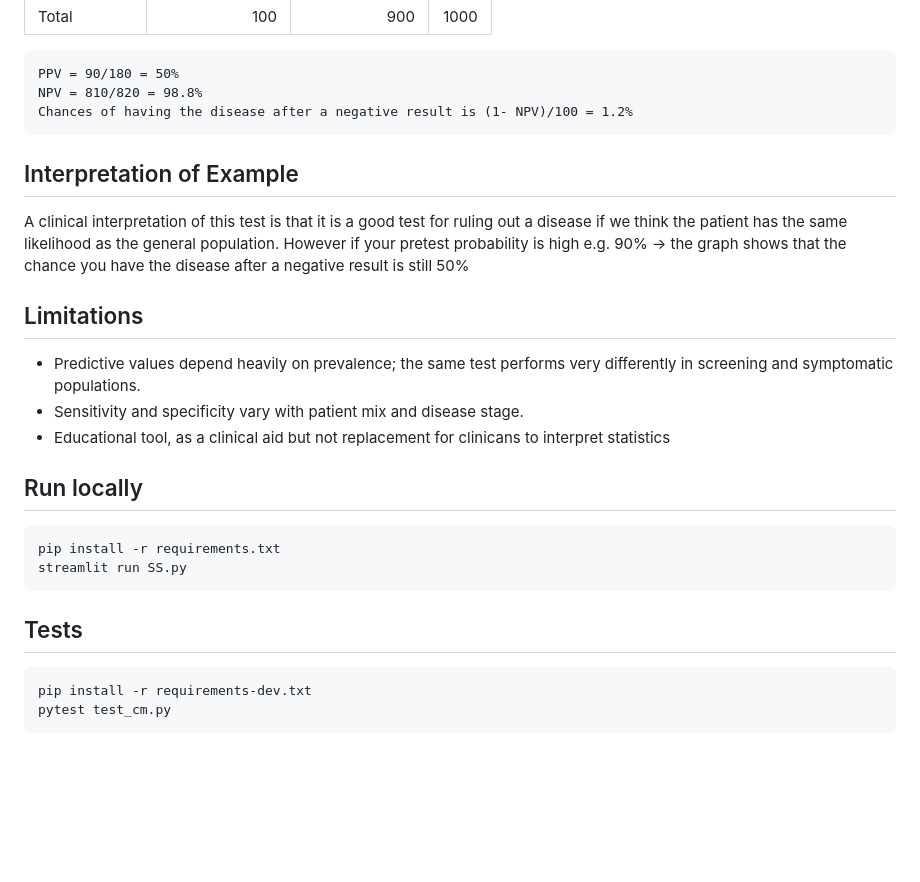
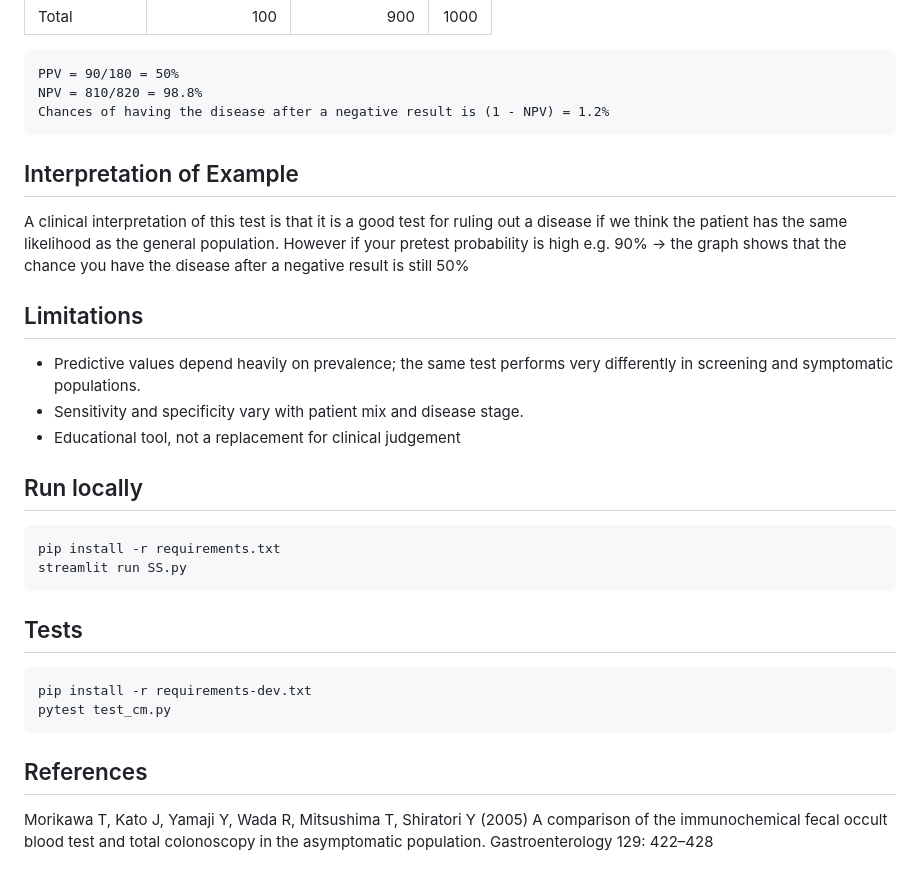
Before and after one commit to Jason-1in/Sens-Spec-Tool, a Markdown page: README.md, the part around one of its changes. Rendered like a GitHub page; blank space fills up the shorter version.

````diff
--- a/README.md
+++ b/README.md
@@ -49,7 +66,7 @@ Example: 10% prevalence, 90% sensitivity, 90% specificity
 ```
 PPV = 90/180 = 50%
 NPV = 810/820 = 98.8%
-Chances of having the disease after a negative result is (1- NPV)/100 = 1.2%
+Chances of having the disease after a negative result is (1 - NPV) = 1.2%
 ```
 ## Interpretation of Example
 A clinical interpretation of this test is that it is a good test for ruling out a disease if we think the patient has the same likelihood as the general population. However if your pretest probability is high e.g. 90% -> the graph shows that the chance you have the disease after a negative result is still 50%
@@ -57,7 +74,7 @@ A clinical interpretation of this test is that it is a good test for ruling out
 ## Limitations
 - Predictive values depend heavily on prevalence; the same test performs very differently in screening and symptomatic populations.
 - Sensitivity and specificity vary with patient mix and disease stage.
-- Educational tool, as a clinical aid but not replacement for clinicans to interpret statistics
+- Educational tool, not a replacement for clinical judgement
 
 ## Run locally
 ```bash
@@ -70,3 +87,6 @@ streamlit run SS.py
 pip install -r requirements-dev.txt
 pytest test_cm.py
 ```
+
+## References
+Morikawa T, Kato J, Yamaji Y, Wada R, Mitsushima T, Shiratori Y (2005) A comparison of the immunochemical fecal occult blood test and total colonoscopy in the asymptomatic population. Gastroenterology 129: 422–428
````
Also changed, not shown: other parts of README.md (+18 -1 lines), realworldexample.png (added).
